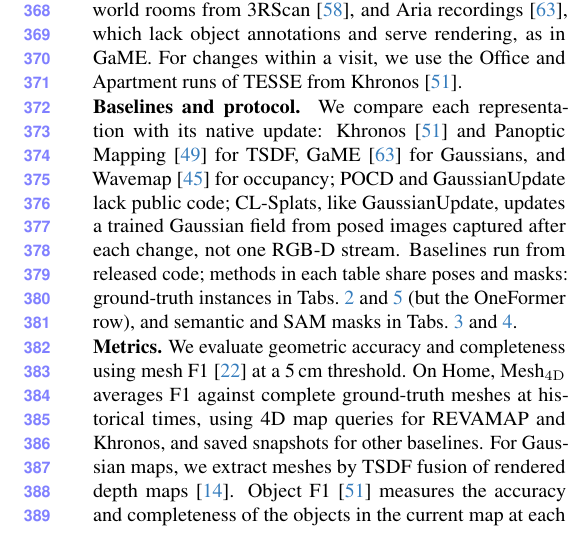
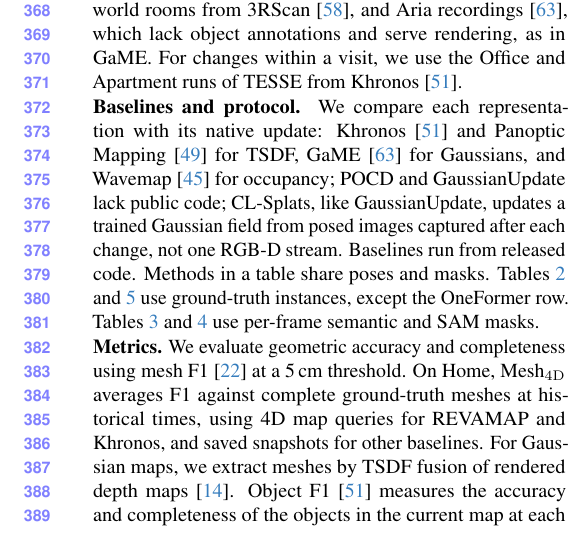
Before and after one commit to giltchcity/myncv---rpsl---daicma, a LaTeX paper (manuscript/main.tex): part of one column of page 7 of 13, cut so that both start at the same text. Compiled offline with pdfLaTeX.

Commit message:
State the shared inputs in the experimental protocol
Say plainly that all methods in a table share poses and masks, and which
tables use ground-truth instances or per-frame semantic and SAM masks.

Co-Authored-By: Claude Fable 5.2 <noreply@anthropic.com>

```diff
--- a/manuscript/main.tex
+++ b/manuscript/main.tex
@@ -495,7 +495,7 @@
 \noindent\textbf{Baselines and protocol.}
 We compare each representation with its native update: Khronos~\cite{Schmid-RSS-24} and Panoptic
 Mapping~\cite{9811877} for TSDF, GaME~\cite{Yugay_2026_CVPR} for Gaussians, and Wavemap~\cite{Reijgwart-RSS-23} for
-occupancy; POCD and GaussianUpdate lack public code; CL-Splats, like GaussianUpdate, updates a trained Gaussian field from posed images captured after each change, not one RGB-D stream. Baselines run from released code; methods in each table share poses and masks: ground-truth instances in \cref{tab:main,tab:ablation_variants} (but the OneFormer row), and semantic and SAM masks in \cref{tab:tesse,tab:rendering}.
+occupancy; POCD and GaussianUpdate lack public code; CL-Splats, like GaussianUpdate, updates a trained Gaussian field from posed images captured after each change, not one RGB-D stream. Baselines run from released code. Methods in a table share poses and masks. \Cref{tab:main,tab:ablation_variants} use ground-truth instances, except the OneFormer row. \Cref{tab:tesse,tab:rendering} use per-frame semantic and SAM masks.
 
 
 \noindent\textbf{Metrics.}
```
